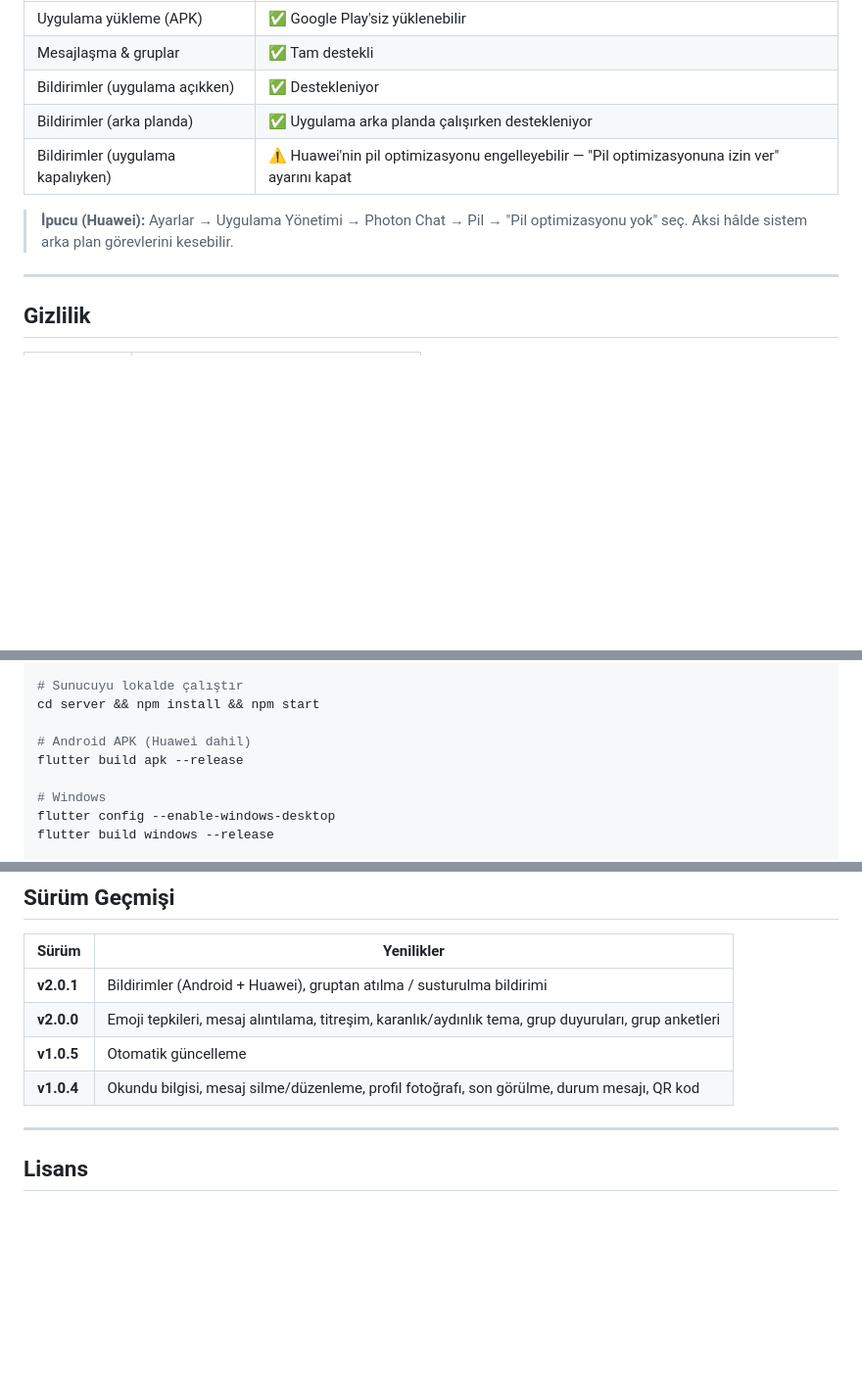
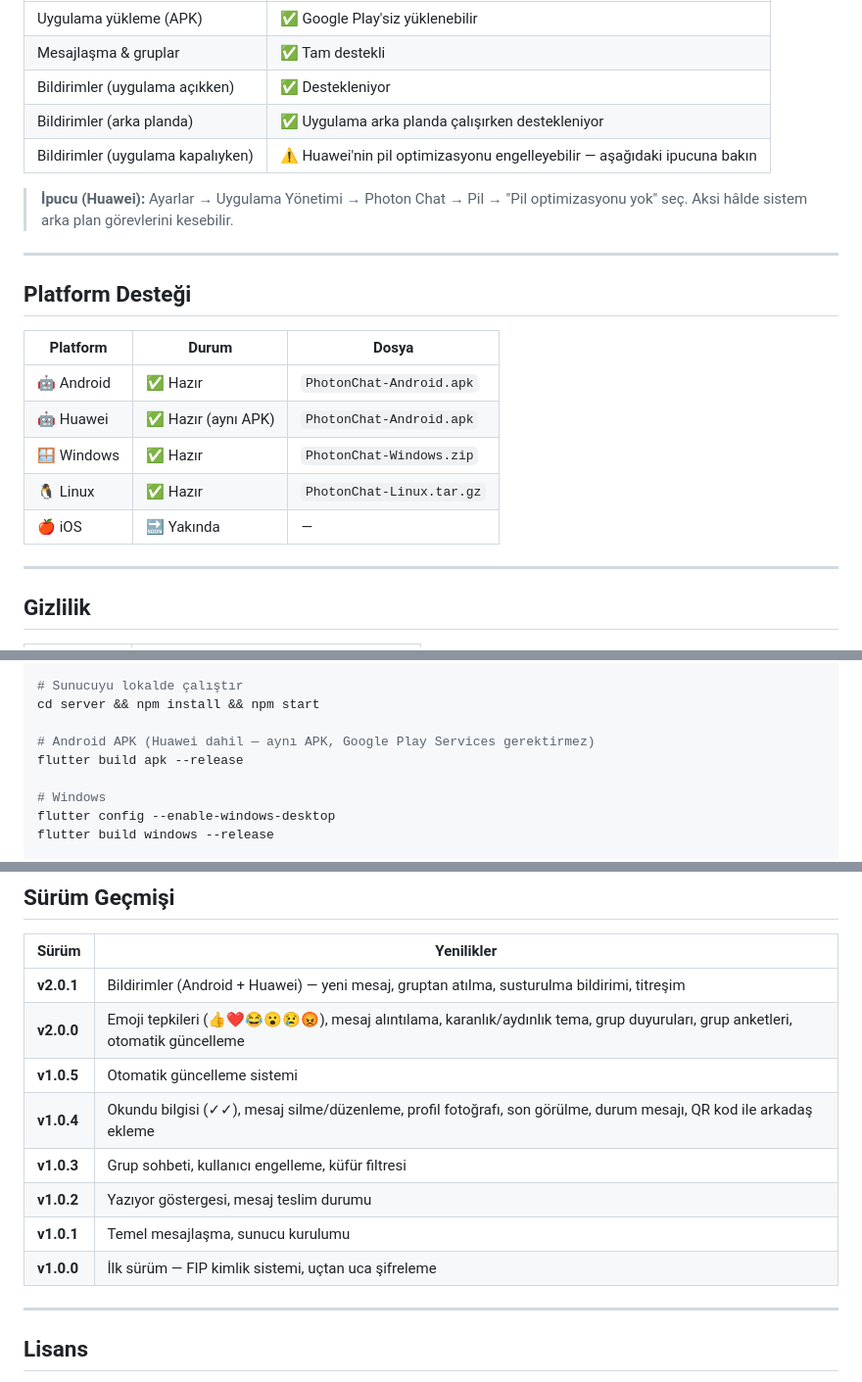
Before and after one commit to omer-faruk-g/Photon-Chat, a Markdown page: README.md, 3 parts joined by grey strips. Shown at 98% size. GitHub-like rendering; folded sections open; blank space fills up the shorter version.

```diff
--- a/README.md
+++ b/README.md
@@ -81,9 +103,21 @@ Photon Chat, Google Play Services **gerektirmez** ve Huawei cihazlarda sorunsuz
 | Mesajlaşma & gruplar | ✅ Tam destekli |
 | Bildirimler (uygulama açıkken) | ✅ Destekleniyor |
 | Bildirimler (arka planda) | ✅ Uygulama arka planda çalışırken destekleniyor |
-| Bildirimler (uygulama kapalıyken) | ⚠️ Huawei'nin pil optimizasyonu engelleyebilir — "Pil optimizasyonuna izin ver" ayarını kapat |
+| Bildirimler (uygulama kapalıyken) | ⚠️ Huawei'nin pil optimizasyonu engelleyebilir — aşağıdaki ipucuna bakın |
 
 > **İpucu (Huawei):** Ayarlar → Uygulama Yönetimi → Photon Chat → Pil → "Pil optimizasyonu yok" seç. Aksi hâlde sistem arka plan görevlerini kesebilir.
+
+---
+
+## Platform Desteği
+
+| Platform | Durum | Dosya |
+|----------|-------|-------|
+| 🤖 Android | ✅ Hazır | `PhotonChat-Android.apk` |
+| 🤖 Huawei | ✅ Hazır (aynı APK) | `PhotonChat-Android.apk` |
+| 🪟 Windows | ✅ Hazır | `PhotonChat-Windows.zip` |
+| 🐧 Linux | ✅ Hazır | `PhotonChat-Linux.tar.gz` |
+| 🍎 iOS | 🔜 Yakında | — |
 
 ---
 
@@ -118,7 +152,7 @@ flutter pub get
 # Sunucuyu lokalde çalıştır
 cd server && npm install && npm start
 
-# Android APK (Huawei dahil)
+# Android APK (Huawei dahil — aynı APK, Google Play Services gerektirmez)
 flutter build apk --release
 
 # Windows
@@ -139,10 +173,14 @@ flutter build linux --release
 
 | Sürüm | Yenilikler |
 |-------|------------|
-| **v2.0.1** | Bildirimler (Android + Huawei), gruptan atılma / susturulma bildirimi |
-| **v2.0.0** | Emoji tepkileri, mesaj alıntılama, titreşim, karanlık/aydınlık tema, grup duyuruları, grup anketleri |
-| **v1.0.5** | Otomatik güncelleme |
-| **v1.0.4** | Okundu bilgisi, mesaj silme/düzenleme, profil fotoğrafı, son görülme, durum mesajı, QR kod |
+| **v2.0.1** | Bildirimler (Android + Huawei) — yeni mesaj, gruptan atılma, susturulma bildirimi, titreşim |
+| **v2.0.0** | Emoji tepkileri (👍❤️😂😮😢😡), mesaj alıntılama, karanlık/aydınlık tema, grup duyuruları, grup anketleri, otomatik güncelleme |
+| **v1.0.5** | Otomatik güncelleme sistemi |
+| **v1.0.4** | Okundu bilgisi (✓✓), mesaj silme/düzenleme, profil fotoğrafı, son görülme, durum mesajı, QR kod ile arkadaş ekleme |
+| **v1.0.3** | Grup sohbeti, kullanıcı engelleme, küfür filtresi |
+| **v1.0.2** | Yazıyor göstergesi, mesaj teslim durumu |
+| **v1.0.1** | Temel mesajlaşma, sunucu kurulumu |
+| **v1.0.0** | İlk sürüm — FIP kimlik sistemi, uçtan uca şifreleme |
 
 ---
 
```
Also changed, not shown: other parts of README.md (+30 -8 lines), knk_flutter/README.md (added, +160 -0 lines).
